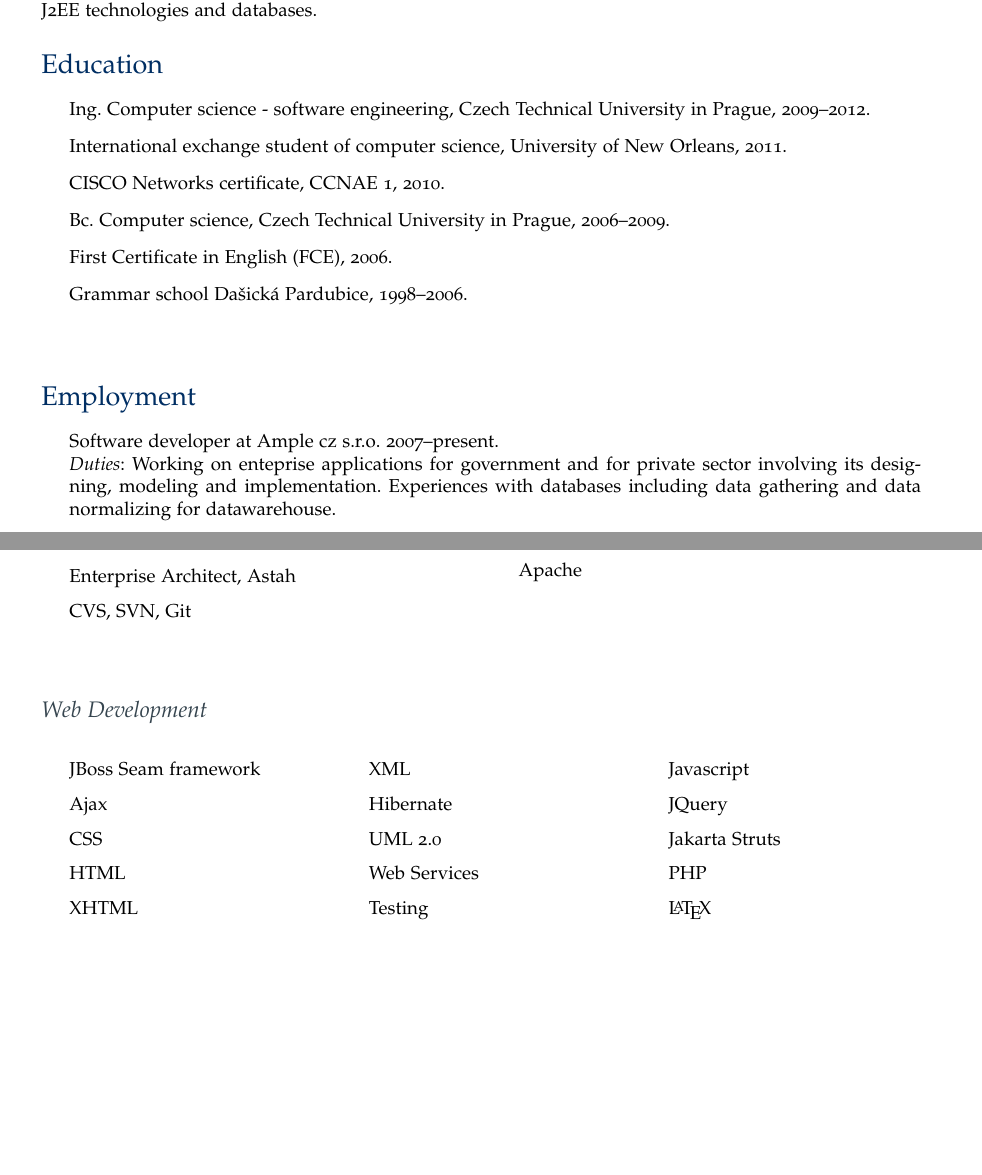
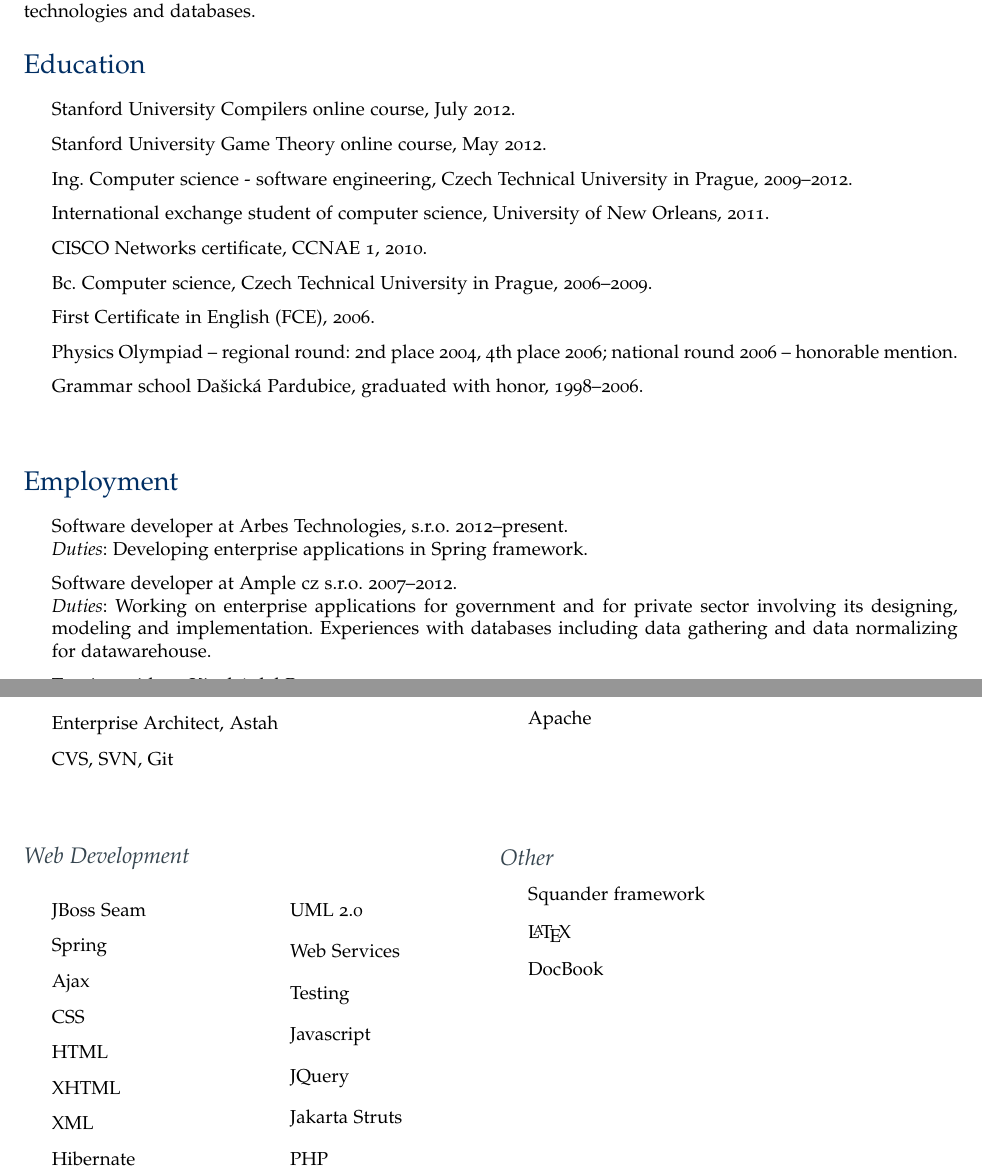
Before and after one commit to mkozeny/CV, a LaTeX CV (cv/kozenym_cv.tex): two parts of pages 1 and 2 of 3 before the commit and two parts of pages 1 and 2 of 2 after it, joined at a grey line, cut so that both start at the same text, the shorter picture padded with empty space. Compiled offline with pdfLaTeX.

Commit message:
added online courses

```diff
--- a/cv/kozenym_cv.tex
+++ b/cv/kozenym_cv.tex
@@ -49,8 +64,8 @@
 }
 
 \geometry{
-  body={6.5in, 8.5in},
-  left=1.0in,
+  body={6.9in, 9.5in},
+  left=0.87in,
   top=1.25in
 }
 
@@ -124,6 +139,8 @@
 \textcolor{coolblack}{\section*{Education}}
 
 \begin{itemize}
+  \item Stanford University Compilers online course, July 2012.
+  \item Stanford University Game Theory online course, May 2012.
 	\item Ing. Computer science - software engineering, Czech Technical University
   in Prague, 2009--2012.
 
@@ -133,20 +150,23 @@
 
   \item Bc. Computer science, Czech Technical University in Prague, 2006--2009.
   \item First Certificate in English (FCE), 2006.
-  \item Grammar school Dašická Pardubice, 1998--2006.
+  \item Physics Olympiad -- regional round: 2nd place 2004, 4th place 2006;
+  national round 2006 -- honorable mention.
+  \item Grammar school Dašická Pardubice, graduated with honor, 1998--2006.
 \end{itemize}
 
 
 \textcolor{coolblack}{\section*{Employment}}
 
 \begin{itemize}
-\item Software developer at Ample cz s.r.o. 2007--present.\\
-\textit{Duties}: Working on enteprise applications for government and for
+\item Software developer at Arbes Technologies, s.r.o. 2012--present.\\
+\textit{Duties}: Developing enterprise applications in Spring framework.
+\item Software developer at Ample cz s.r.o. 2007--2012.\\
+\textit{Duties}: Working on enterprise applications for government and for
 private sector involving its designing, modeling and implementation. Experiences
 with databases including data gathering and data normalizing for datawarehouse.
 \item Tourist guide at Kinský dal Borgo, a.s. 2004--2011.\\
 \textit{Duties}: Tourist guide at castle Kost in summer season.
-\item
 \end{itemize}
 
 
@@ -207,10 +227,13 @@
 \end{multicols}
 %\newpage
 
-\textcolor{coffee}{\subsection*{Web Development}}
-\begin{multicols}{3}
+
+\begin{multicols}{2}
+{\textcolor{coffee}{\subsection*{Web Development}}
+\begin{multicols}{2}
 \begin{itemize}
-\item JBoss Seam framework
+\item JBoss Seam
+\item Spring
 \item Ajax
 \item CSS
 \item HTML
@@ -224,15 +247,19 @@
 \item JQuery
 \item Jakarta Struts
 \item PHP
+\end{itemize}
+\end{multicols}
+}
+\textcolor{coffee}{\subsection*{Other}}
+\begin{itemize}
+\item Squander framework
 \item \LaTeX
 \item DocBook
+
 \end{itemize}
 \end{multicols}
 
 
 
 
-
-
-
 \end{document}
```
Also changed, not shown: publicationList/publication_list.tex (added, +27 -0 lines), cv/kozenym_cv.pdf, publicationList/publication_list.pdf (added), cv/kozenym_cv.tex (21 more changed lines), 6 other files.
